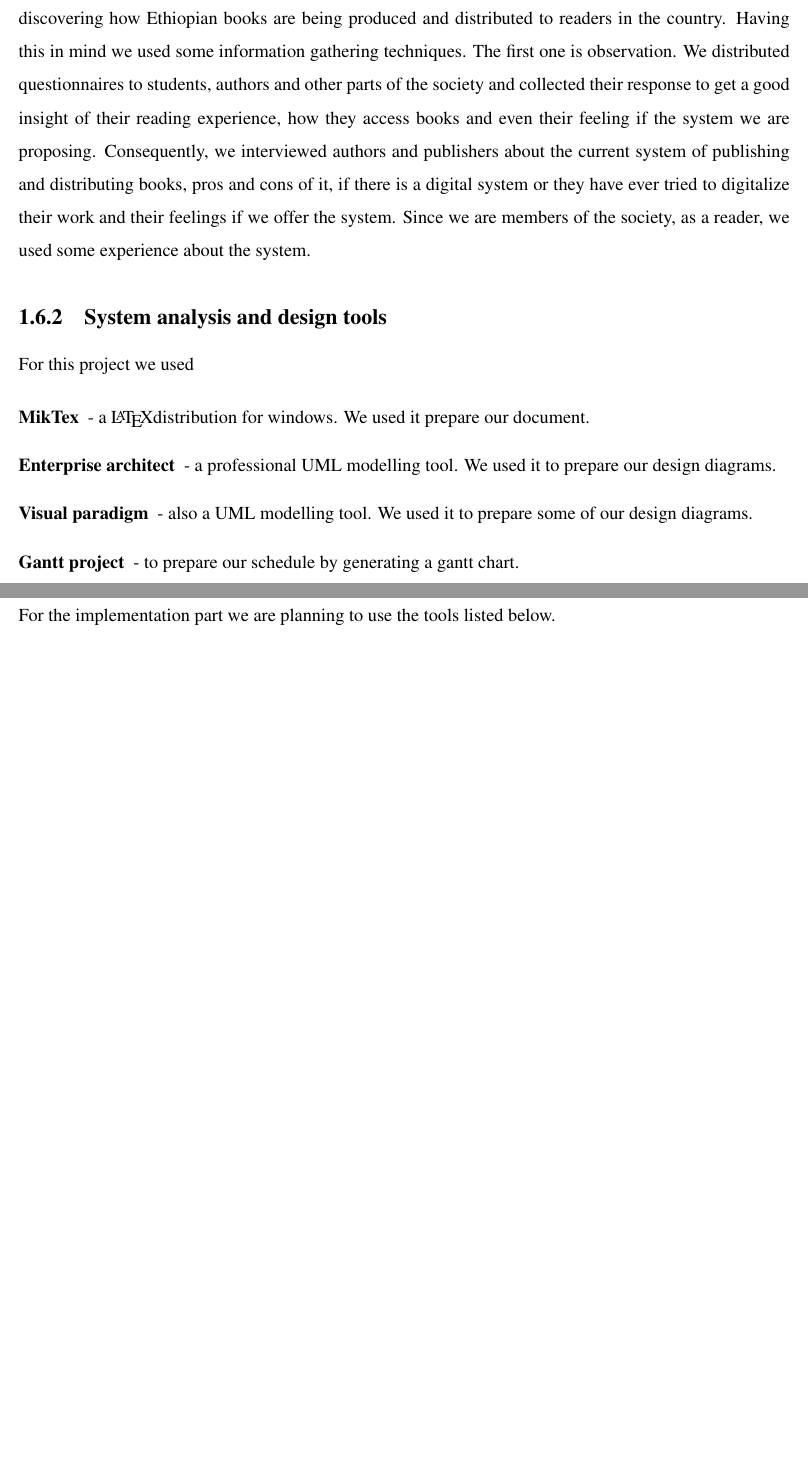
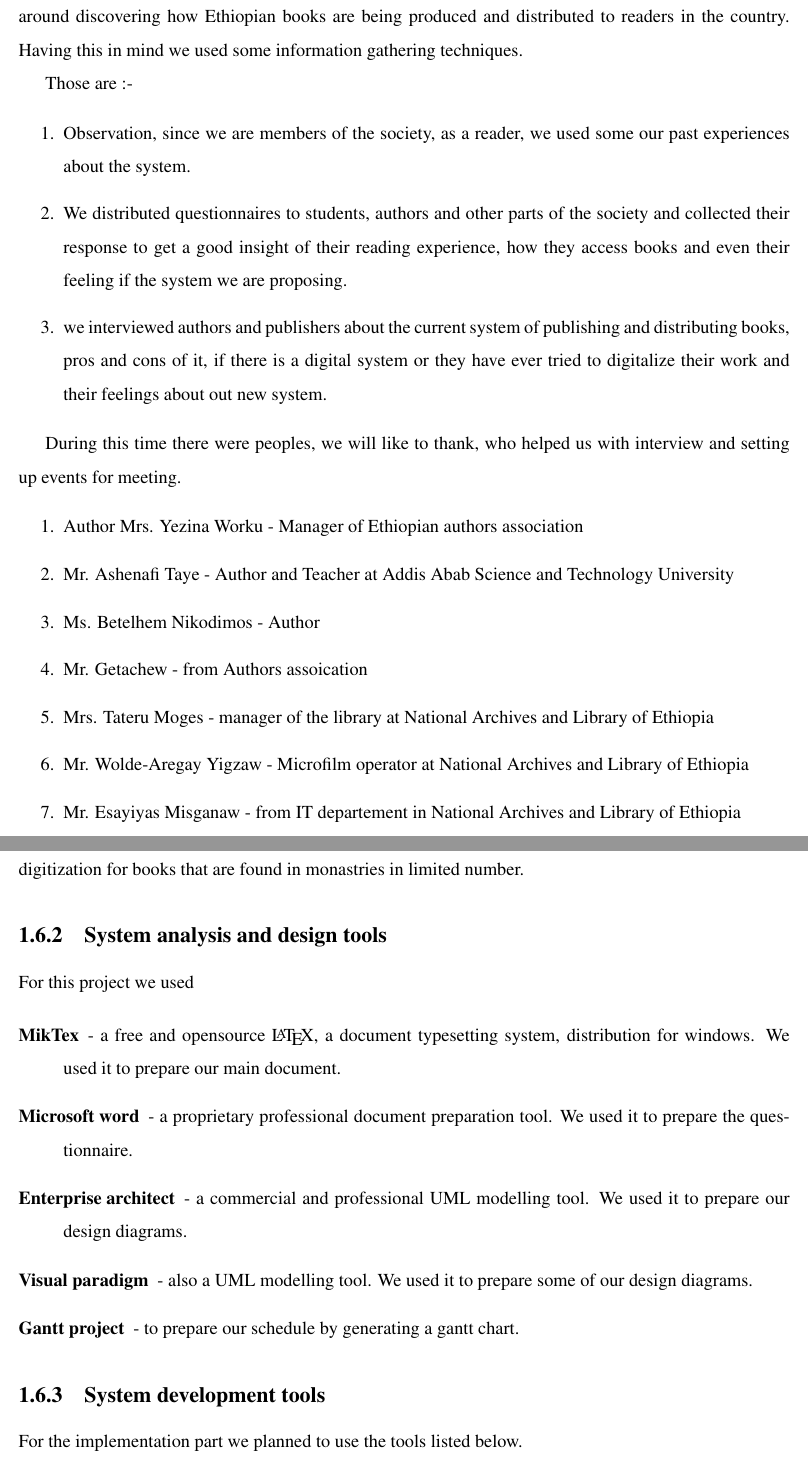
Before and after one commit to mavincci/kitab_proj, a LaTeX document (main.tex, which reads Chapter_1.tex): two parts of pages 13 and 14 of 71 before the commit and two parts of pages 13 and 14 of 72 after it, joined at a grey line, cut so that both start at the same text, the shorter picture padded with empty space. Compiled offline with pdfLaTeX.

Commit message:
chapter1 part finished

```diff
--- a/Chapter_1.tex
+++ b/Chapter_1.tex
@@ -150,3 +144,4 @@ Our goal is to build a robust and effective system for Ethiopian online eBook ma
 	\section{Methodologies and technologies}
 		\subsection{Data collection}
 
+It's impossible to develop a software system without clear understanding of the problem domain and the requirements of the stakeholders. As result we elicit requirements to get a good understanding of the problem in hand. Since our project is on online book store, our main area of data collection revolves around discovering how Ethiopian books are being produced and distributed to readers in the country. Having this in mind we used some information gathering techniques.
@@ -154,20 +148,42 @@ It's impossible to develop a software system without clear understanding of the
 
-Since our project is on online book store and selling, our main area of data collection revolves around discovering how Ethiopian books are being produced and distributed to readers in the country. Having this in mind we used some information gathering techniques. The first one is observation. We distributed questionnaires to students, authors and other parts of the society and collected their response to get a good insight of their reading experience, how they access books and even their feeling if the system we are proposing. Consequently, we interviewed authors and publishers about the current system of publishing and distributing books, pros and cons of it, if there is a digital system or they have ever tried to digitalize their work and their feelings if we offer the system. Since we are members of the society, as a reader, we used some experience about the system.
+Those are :-
+
+\begin{enumerate}
+\item Observation, since we are members of the society, as a reader, we used some our past experiences about the system.
+\item We distributed questionnaires to students, authors and other parts of the society and collected their response to get a good insight of their reading experience, how they access books and even their feeling if the system we are proposing.
+\item we interviewed authors and publishers about the current system of publishing and distributing books, pros and cons of it, if there is a digital system or they have ever tried to digitalize their work and their feelings about out new system.
+\end{enumerate}
+
+
+During this time there were peoples, we will like to thank, who helped us with interview and setting up events for meeting.
+
+\begin{enumerate}
+\item Author Mrs. Yezina Worku - Manager of Ethiopian authors association
+\item Mr. Ashenafi Taye - Author and Teacher at Addis Abab Science and Technology University
+\item Ms. Betelhem Nikodimos - Author
+\item Mr. Getachew - from Authors assoication
+\item Mrs. Tateru Moges - manager of the library at National Archives and Library of Ethiopia
+\item Mr. Wolde-Aregay Yigzaw - Microfilm operator at National Archives and Library of Ethiopia
+\item Mr. Esayiyas Misganaw - from IT departement in National Archives and Library of Ethiopia
+\end{enumerate}
+
+During visitations at ``National Archives and Library of Ethiopia'' we were able to see some forms digitization for books that are found in monastries in limited number.
 
 		\subsection{System analysis and design tools}
 
 For this project we used
 
 \begin{description}
-	\item[MikTex] - a \LaTeX distribution for windows. We used it prepare our document.
-	\item[Enterprise architect] - a professional UML modelling tool. We used it to prepare our design diagrams.
+	\item[MikTex] - a free and opensource \LaTeX, a document typesetting system, distribution for windows. We used it to prepare our main document.
+   \item[Microsoft word] - a proprietary professional document preparation tool. We used it to prepare the questionnaire.
+	\item[Enterprise architect] - a commercial and professional UML modelling tool. We used it to prepare our design diagrams.
 	\item[Visual paradigm] - also a UML modelling tool. We used it to prepare some of our design diagrams.
 	\item[Gantt project] - to prepare our schedule by generating a gantt chart.
 \end{description}
 
 		\subsection{System development tools}
 
-For the implementation part we are planning to use the tools listed below.
+For the implementation part we planned to use the tools listed below.
 \begin{itemize}
 	\item Development tools
 	\begin{description}
```
Also changed, not shown: Chapter_1.tex (33 more changed lines).
